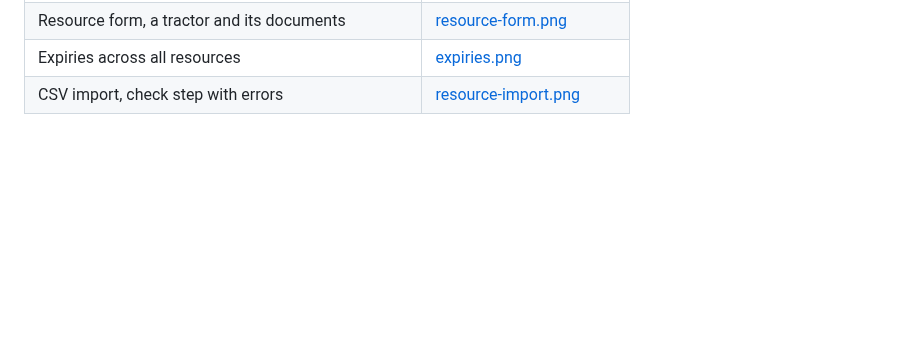
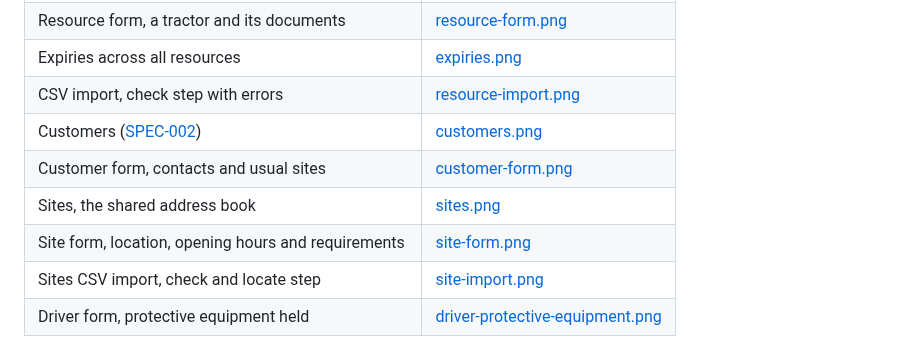
Before and after one commit to jojoricard/timon-tms, a Markdown page: docs/design/README.md, the part around the change. Rendered like a GitHub page; blank space fills up the shorter version.

Commit message:
docs: SPEC-002 mockups, spec 1.0

```diff
--- a/docs/design/README.md
+++ b/docs/design/README.md
@@ -74,6 +74,12 @@ The interface is designed in French and English; the mockups here are the Englis
 | Resource form, a tractor and its documents | [resource-form.png](mockups/resource-form.png) |
 | Expiries across all resources | [expiries.png](mockups/expiries.png) |
 | CSV import, check step with errors | [resource-import.png](mockups/resource-import.png) |
+| Customers ([SPEC-002](../specs/0002-customers-and-sites.md)) | [customers.png](mockups/customers.png) |
+| Customer form, contacts and usual sites | [customer-form.png](mockups/customer-form.png) |
+| Sites, the shared address book | [sites.png](mockups/sites.png) |
+| Site form, location, opening hours and requirements | [site-form.png](mockups/site-form.png) |
+| Sites CSV import, check and locate step | [site-import.png](mockups/site-import.png) |
+| Driver form, protective equipment held | [driver-protective-equipment.png](mockups/driver-protective-equipment.png) |
 
 ![Order in conflict: solutions, route on the A7, goods, price and margin, emissions under ISO 14083.](mockups/order.png)
 
```
Also changed, not shown: docs/specs/0002-customers-and-sites.md (+5 -3 lines), docs/design/mockups/customer-form.png (added), docs/design/mockups/customers.png (added), docs/design/mockups/driver-protective-equipment.png (added), docs/design/mockups/site-form.png (added), docs/design/mockups/site-import.png (added), docs/design/mockups/sites.png (added).
